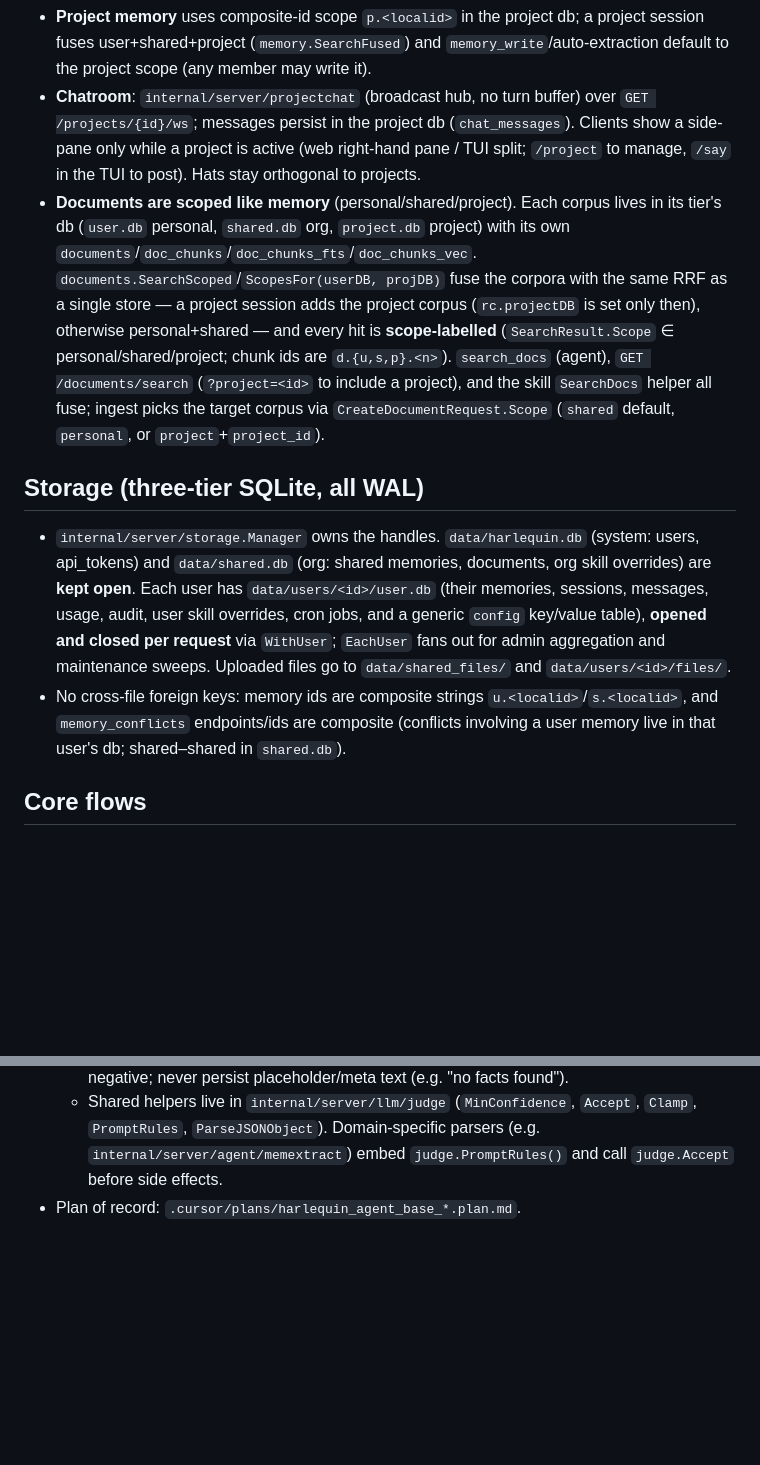
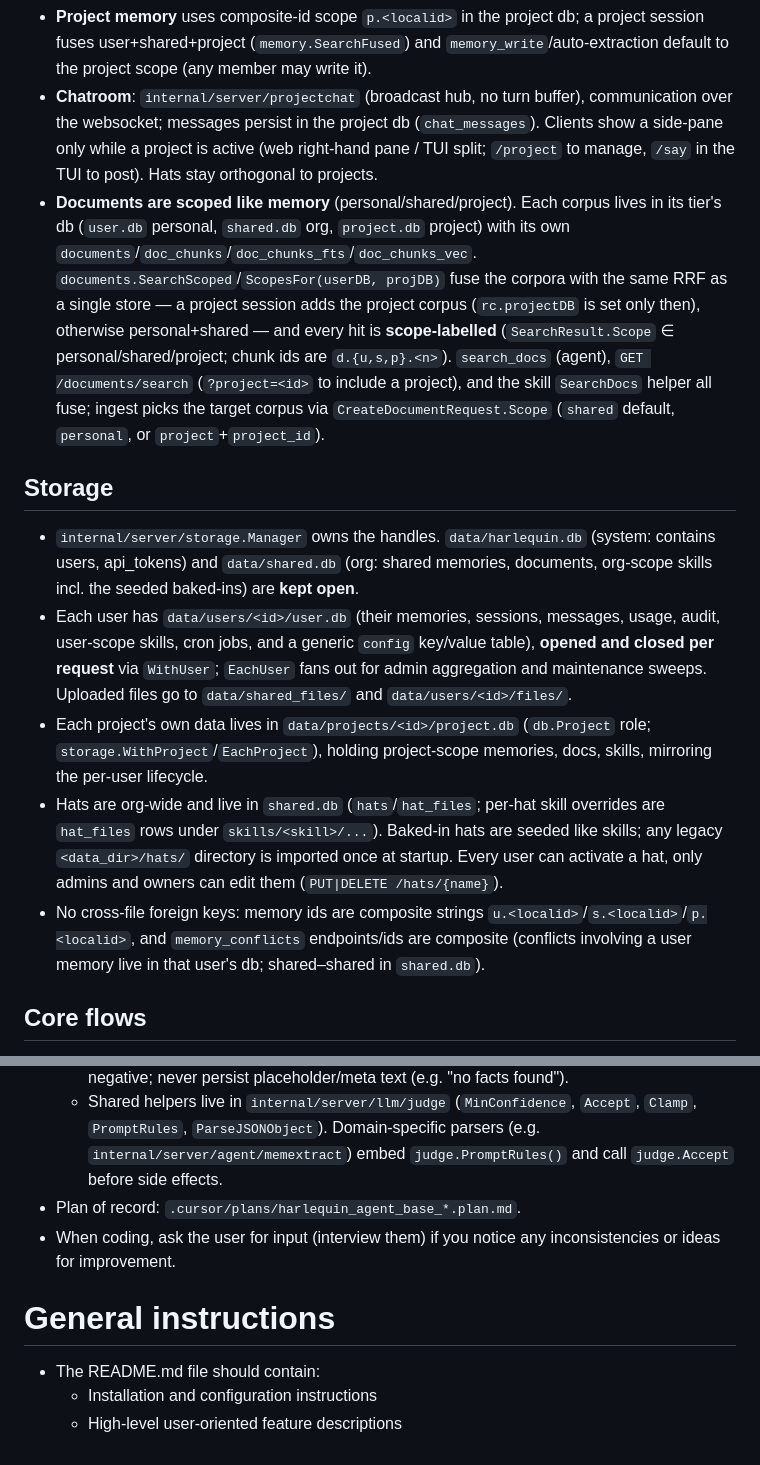
Before and after one commit to ivoras/harlequin, a Markdown page: AGENTS.md, 2 parts joined by grey strips. Drawn GitHub-style; blank space fills up the shorter version.

```diff
--- a/AGENTS.md
+++ b/AGENTS.md
@@ -25,10 +32,13 @@ Client-server AI agent system in Go. A REST + WebSocket **server** talks to LLMs
 - **Project memory** uses composite-id scope `p.<localid>` in the project db; a project session fuses user+shared+project (`memory.SearchFused`) and `memory_write`/auto-extraction default to the project scope (any member may write it).
-- **Chatroom**: `internal/server/projectchat` (broadcast hub, no turn buffer) over `GET /projects/{id}/ws`; messages persist in the project db (`chat_messages`). Clients show a side-pane only while a project is active (web right-hand pane / TUI split; `/project` to manage, `/say` in the TUI to post). Hats stay orthogonal to projects.
+- **Chatroom**: `internal/server/projectchat` (broadcast hub, no turn buffer), communication over the websocket; messages persist in the project db (`chat_messages`). Clients show a side-pane only while a project is active (web right-hand pane / TUI split; `/project` to manage, `/say` in the TUI to post). Hats stay orthogonal to projects.
 - **Documents are scoped like memory** (personal/shared/project). Each corpus lives in its tier's db (`user.db` personal, `shared.db` org, `project.db` project) with its own `documents`/`doc_chunks`/`doc_chunks_fts`/`doc_chunks_vec`. `documents.SearchScoped`/`ScopesFor(userDB, projDB)` fuse the corpora with the same RRF as a single store — a project session adds the project corpus (`rc.projectDB` is set only then), otherwise personal+shared — and every hit is **scope-labelled** (`SearchResult.Scope` ∈ personal/shared/project; chunk ids are `d.{u,s,p}.<n>`). `search_docs` (agent), `GET /documents/search` (`?project=<id>` to include a project), and the skill `SearchDocs` helper all fuse; ingest picks the target corpus via `CreateDocumentRequest.Scope` (`shared` default, `personal`, or `project`+`project_id`).
 
-## Storage (three-tier SQLite, all WAL)
-- `internal/server/storage.Manager` owns the handles. `data/harlequin.db` (system: users, api_tokens) and `data/shared.db` (org: shared memories, documents, org skill overrides) are **kept open**. Each user has `data/users/<id>/user.db` (their memories, sessions, messages, usage, audit, user skill overrides, cron jobs, and a generic `config` key/value table), **opened and closed per request** via `WithUser`; `EachUser` fans out for admin aggregation and maintenance sweeps. Uploaded files go to `data/shared_files/` and `data/users/<id>/files/`.
-- No cross-file foreign keys: memory ids are composite strings `u.<localid>`/`s.<localid>`, and `memory_conflicts` endpoints/ids are composite (conflicts involving a user memory live in that user's db; shared–shared in `shared.db`).
+## Storage
+- `internal/server/storage.Manager` owns the handles. `data/harlequin.db` (system: contains users, api_tokens) and `data/shared.db` (org: shared memories, documents, org-scope skills incl. the seeded baked-ins) are **kept open**.
+- Each user has `data/users/<id>/user.db` (their memories, sessions, messages, usage, audit, user-scope skills, cron jobs, and a generic `config` key/value table), **opened and closed per request** via `WithUser`; `EachUser` fans out for admin aggregation and maintenance sweeps. Uploaded files go to `data/shared_files/` and `data/users/<id>/files/`.
+- Each project's own data lives in `data/projects/<id>/project.db` (`db.Project` role; `storage.WithProject`/`EachProject`), holding project-scope memories, docs, skills, mirroring the per-user lifecycle.
+- Hats are org-wide and live in `shared.db` (`hats`/`hat_files`; per-hat skill overrides are `hat_files` rows under `skills/<skill>/...`). Baked-in hats are seeded like skills; any legacy `<data_dir>/hats/` directory is imported once at startup. Every user can activate a hat, only admins and owners can edit them (`PUT|DELETE /hats/{name}`).
+- No cross-file foreign keys: memory ids are composite strings `u.<localid>`/`s.<localid>`/`p.<localid>`, and `memory_conflicts` endpoints/ids are composite (conflicts involving a user memory live in that user's db; shared–shared in `shared.db`).
 
 ## Core flows
 - **Auth**: email/password login -> issued API bearer token (SHA-256 in DB); middleware injects user/role. Email is the identity (`users.email`). Self-registration (`/auth/register` -> emailed 6-digit magic code -> `/auth/verify`) holds signups in `pending_registrations` until verified; gated by `auth.allow_registration` (default true). Codes go through `internal/server/email` (SMTP, or logged to console when `smtp_host` is empty).
@@ -54,3 +65,10 @@ Client-server AI agent system in Go. A REST + WebSocket **server** talks to LLMs
   4. **Silence on uncertainty** — if nothing meets the bar, return an empty collection or explicit negative; never persist placeholder/meta text (e.g. "no facts found").
   - Shared helpers live in `internal/server/llm/judge` (`MinConfidence`, `Accept`, `Clamp`, `PromptRules`, `ParseJSONObject`). Domain-specific parsers (e.g. `internal/server/agent/memextract`) embed `judge.PromptRules()` and call `judge.Accept` before side effects.
 - Plan of record: `.cursor/plans/harlequin_agent_base_*.plan.md`.
+- When coding, ask the user for input (interview them) if you notice any inconsistencies or ideas for improvement.
+
+# General instructions
+
+- The README.md file should contain:
+  - Installation and configuration instructions
+  - High-level user-oriented feature descriptions
```
Also changed, not shown: other parts of AGENTS.md (+20 -12 lines), README.md (+10 -6 lines), docs/user_guide.md (added, +110 -0 lines).
